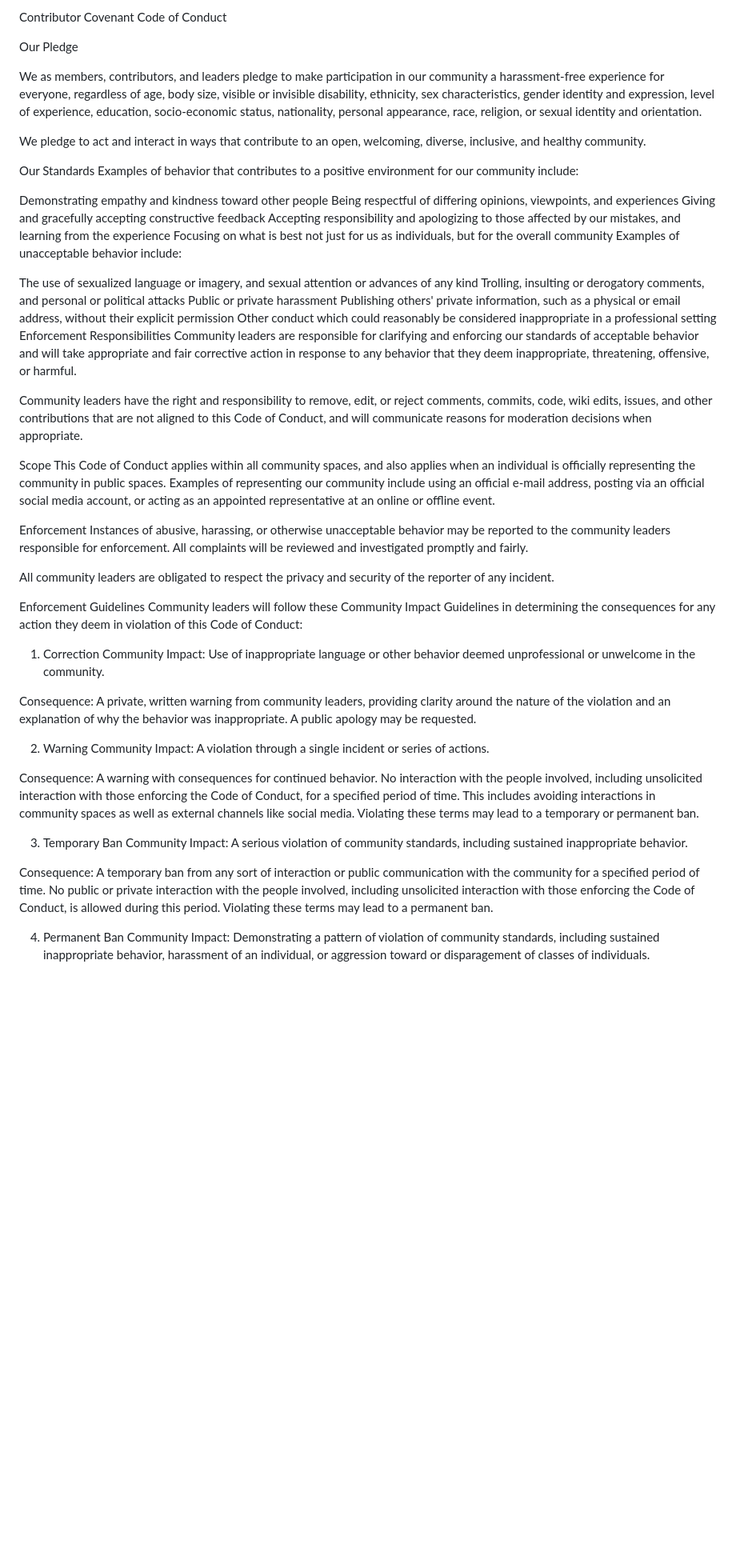
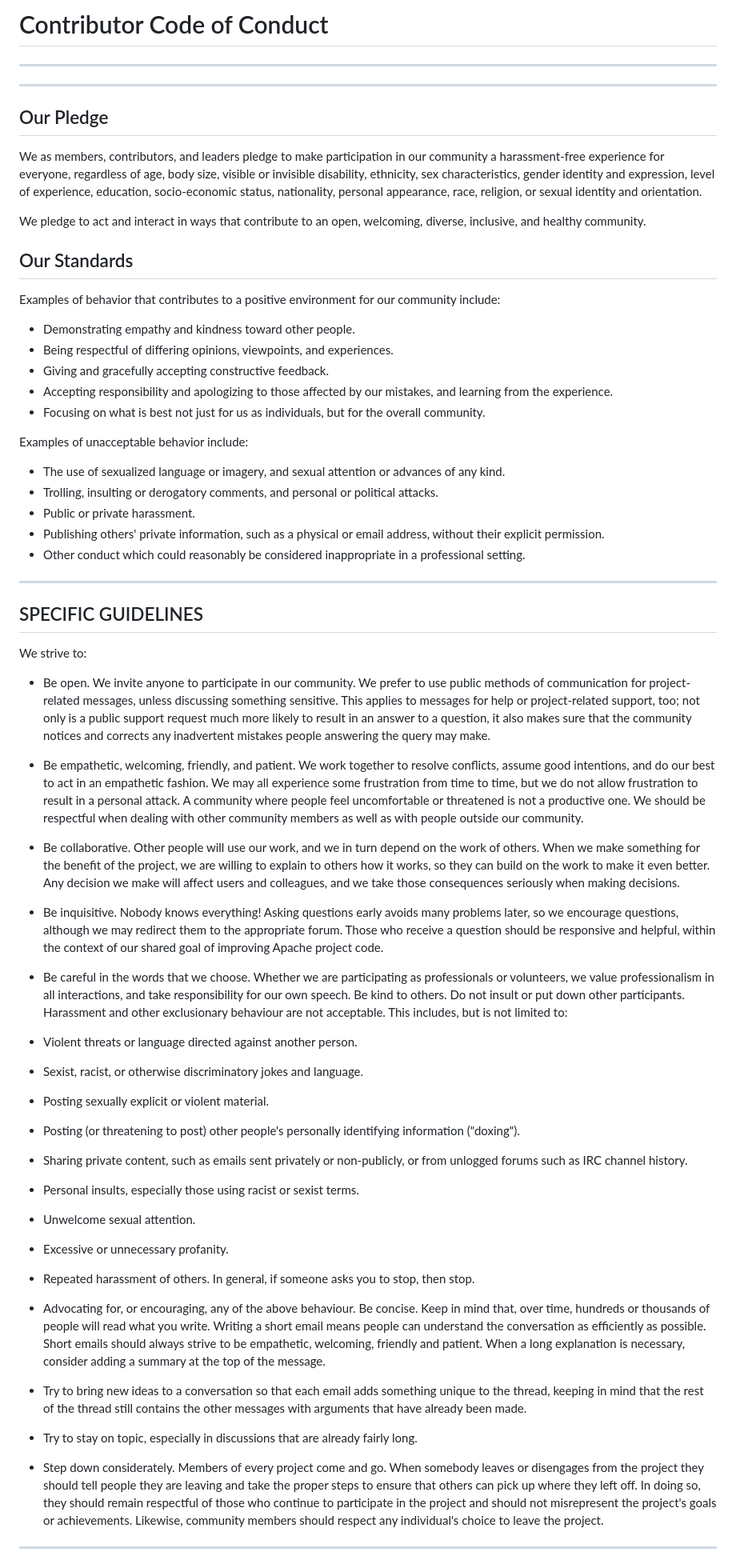
Before and after one commit to Note-Vault/Note-Vault, a Markdown page: CODE_OF_CONDUCT.md, the part around one of its changes. Shown at 80% size. Drawn GitHub-style; blank space fills up the shorter version.

Commit message:
CODE-OF-CONDUCT.md-#84

```diff
--- a/CODE_OF_CONDUCT.md
+++ b/CODE_OF_CONDUCT.md
@@ -1,57 +1,76 @@
-Contributor Covenant Code of Conduct
+# Contributor Code of Conduct
 
-Our Pledge
+---
+---
 
-We as members, contributors, and leaders pledge to make participation in our community a harassment-free experience for everyone, regardless of age, body size, visible or invisible disability, ethnicity, sex characteristics, gender identity and expression, level of experience, education, socio-economic status, nationality, personal appearance, race, religion, or sexual identity and orientation.
+## Our Pledge
 
-We pledge to act and interact in ways that contribute to an open, welcoming, diverse, inclusive, and healthy community.
+We as members, contributors, and leaders pledge to make participation in our
+community a harassment-free experience for everyone, regardless of age, body
+size, visible or invisible disability, ethnicity, sex characteristics, gender
+identity and expression, level of experience, education, socio-economic status,
+nationality, personal appearance, race, religion, or sexual identity
+and orientation.
 
-Our Standards
-Examples of behavior that contributes to a positive environment for our community include:
+We pledge to act and interact in ways that contribute to an open, welcoming,
+diverse, inclusive, and healthy community.
 
-Demonstrating empathy and kindness toward other people
-Being respectful of differing opinions, viewpoints, and experiences
-Giving and gracefully accepting constructive feedback
-Accepting responsibility and apologizing to those affected by our mistakes, and learning from the experience
-Focusing on what is best not just for us as individuals, but for the overall community
+## Our Standards
+
+Examples of behavior that contributes to a positive environment for our
+community include:
+
+* Demonstrating empathy and kindness toward other people.
+* Being respectful of differing opinions, viewpoints, and experiences.
+* Giving and gracefully accepting constructive feedback.
+* Accepting responsibility and apologizing to those affected by our mistakes,
+  and learning from the experience.
+* Focusing on what is best not just for us as individuals, but for the
+  overall community.
+
 Examples of unacceptable behavior include:
 
-The use of sexualized language or imagery, and sexual attention or advances of any kind
-Trolling, insulting or derogatory comments, and personal or political attacks
-Public or private harassment
-Publishing others' private information, such as a physical or email address, without their explicit permission
-Other conduct which could reasonably be considered inappropriate in a professional setting
-Enforcement Responsibilities
-Community leaders are responsible for clarifying and enforcing our standards of acceptable behavior and will take appropriate and fair corrective action in response to any behavior that they deem inappropriate, threatening, offensive, or harmful.
+* The use of sexualized language or imagery, and sexual attention or
+  advances of any kind.
+* Trolling, insulting or derogatory comments, and personal or political attacks.
+* Public or private harassment.
+* Publishing others' private information, such as a physical or email
+  address, without their explicit permission.
+* Other conduct which could reasonably be considered inappropriate in a
+  professional setting.
 
-Community leaders have the right and responsibility to remove, edit, or reject comments, commits, code, wiki edits, issues, and other contributions that are not aligned to this Code of Conduct, and will communicate reasons for moderation decisions when appropriate.
+---
 
-Scope
-This Code of Conduct applies within all community spaces, and also applies when an individual is officially representing the community in public spaces. Examples of representing our community include using an official e-mail address, posting via an official social media account, or acting as an appointed representative at an online or offline event.
+ ## SPECIFIC GUIDELINES
+We strive to:
 
-Enforcement
-Instances of abusive, harassing, or otherwise unacceptable behavior may be reported to the community leaders responsible for enforcement. All complaints will be reviewed and investigated promptly and fairly.
+* Be open. We invite anyone to participate in our community. We prefer to use public methods of communication for project-related messages, unless discussing something sensitive. This applies to messages for help or project-related support, too; not only is a public support request much more likely to result in an answer to a question, it also makes sure that the community notices and corrects any inadvertent mistakes people answering the query may make.
 
-All community leaders are obligated to respect the privacy and security of the reporter of any incident.
+* Be empathetic, welcoming, friendly, and patient. We work together to resolve conflicts, assume good intentions, and do our best to act in an empathetic fashion. We may all experience some frustration from time to time, but we do not allow frustration to result in a personal attack. A community where people feel uncomfortable or threatened is not a productive one. We should be respectful when dealing with other community members as well as with people outside our community.
 
-Enforcement Guidelines
-Community leaders will follow these Community Impact Guidelines in determining the consequences for any action they deem in violation of this Code of Conduct:
+* Be collaborative. Other people will use our work, and we in turn depend on the work of others. When we make something for the benefit of the project, we are willing to explain to others how it works, so they can build on the work to make it even better. Any decision we make will affect users and colleagues, and we take those consequences seriously when making decisions.
 
-1. Correction
-Community Impact: Use of inappropriate language or other behavior deemed unprofessional or unwelcome in the community.
+* Be inquisitive. Nobody knows everything! Asking questions early avoids many problems later, so we encourage questions, although we may redirect them to the appropriate forum. Those who receive a question should be responsive and helpful, within the context of our shared goal of improving Apache project code.
 
-Consequence: A private, written warning from community leaders, providing clarity around the nature of the violation and an explanation of why the behavior was inappropriate. A public apology may be requested.
+* Be careful in the words that we choose. Whether we are participating as professionals or volunteers, we value professionalism in all interactions, and take responsibility for our own speech. Be kind to others. Do not insult or put down other participants. Harassment and other exclusionary behaviour are not acceptable. This includes, but is not limited to:
 
-2. Warning
-Community Impact: A violation through a single incident or series of actions.
+* Violent threats or language directed against another person.
+* Sexist, racist, or otherwise discriminatory jokes and language.
+* Posting sexually explicit or violent material.
+* Posting (or threatening to post) other people's personally identifying information ("doxing").
+* Sharing private content, such as emails sent privately or non-publicly, or from unlogged forums such as IRC channel history.
+* Personal insults, especially those using racist or sexist terms.
+* Unwelcome sexual attention.
+* Excessive or unnecessary profanity.
+* Repeated harassment of others. In general, if someone asks you to stop, then stop.
+* Advocating for, or encouraging, any of the above behaviour.
+Be concise. Keep in mind that, over time, hundreds or thousands of people will read what you write. Writing a short email means people can understand the conversation as efficiently as possible. Short emails should always strive to be empathetic, welcoming, friendly and patient. When a long explanation is necessary, consider adding a summary at the top of the message.
 
-Consequence: A warning with consequences for continued behavior. No interaction with the people involved, including unsolicited interaction with those enforcing the Code of Conduct, for a specified period of time. This includes avoiding interactions in community spaces as well as external channels like social media. Violating these terms may lead to a temporary or permanent ban.
+* Try to bring new ideas to a conversation so that each email adds something unique to the thread, keeping in mind that the rest of the thread still contains the other messages with arguments that have already been made.
 
-3. Temporary Ban
-Community Impact: A serious violation of community standards, including sustained inappropriate behavior.
+* Try to stay on topic, especially in discussions that are already fairly long.
 
-Consequence: A temporary ban from any sort of interaction or public communication with the community for a specified period of time. No public or private interaction with the people involved, including unsolicited interaction with those enforcing the Code of Conduct, is allowed during this period. Violating these terms may lead to a permanent ban.
+* Step down considerately. Members of every project come and go. When somebody leaves or disengages from the project they should tell people they are leaving and take the proper steps to ensure that others can pick up where they left off. In doing so, they should remain respectful of those who continue to participate in the project and should not misrepresent the project's goals or achievements. Likewise, community members should respect any individual's choice to leave the project.
 
-4. Permanent Ban
-Community Impact: Demonstrating a pattern of violation of community standards, including sustained inappropriate behavior, harassment of an individual, or aggression toward or disparagement of classes of individuals.
+---
 
```
Also changed, not shown: other parts of CODE_OF_CONDUCT.md (+94 -5 lines).
